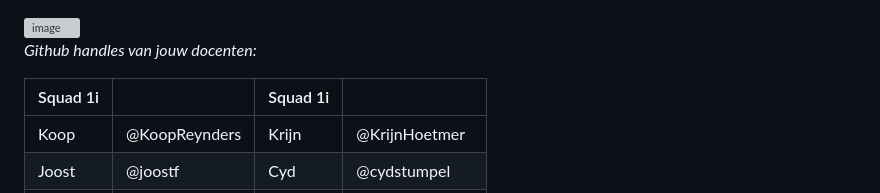
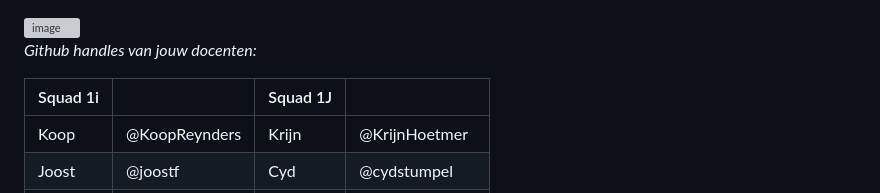
Before and after one commit to fdnd-task/your-tribe-profile-card, a Markdown page: docs/breakdown-schets.md, the part around the change. Drawn GitHub-style; grey boxes are pictures that could not be loaded.

```diff
--- a/docs/breakdown-schets.md
+++ b/docs/breakdown-schets.md
@@ -36,7 +36,7 @@ _Een lijst met links bestaat uit `<a>` in een `<li>` in een `<ul>`_
 
 _Github handles van jouw docenten:_
 
-| Squad 1i |       | Squad 1i      |       |
+| Squad 1i |       | Squad 1J      |       |
 | -------- | -------- | -------- | -------- |
 | Koop | @KoopReynders | Krijn | @KrijnHoetmer |
 | Joost | @joostf | Cyd | @cydstumpel |
```
